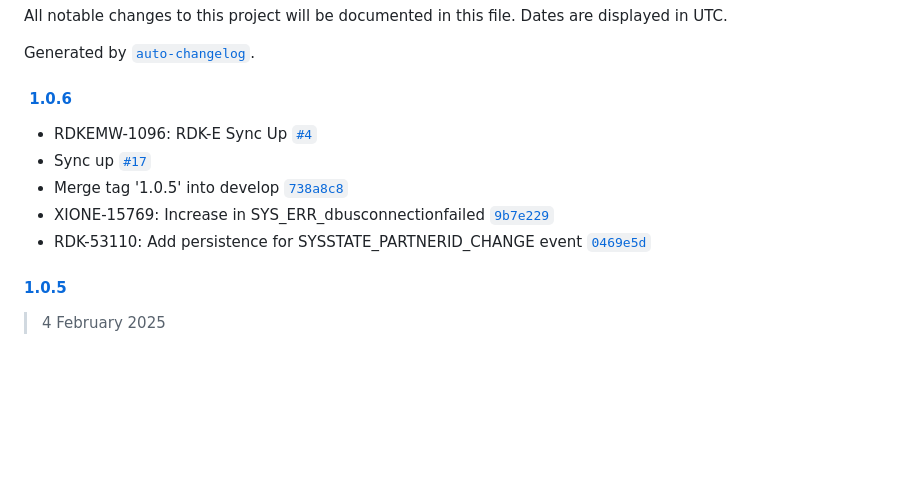
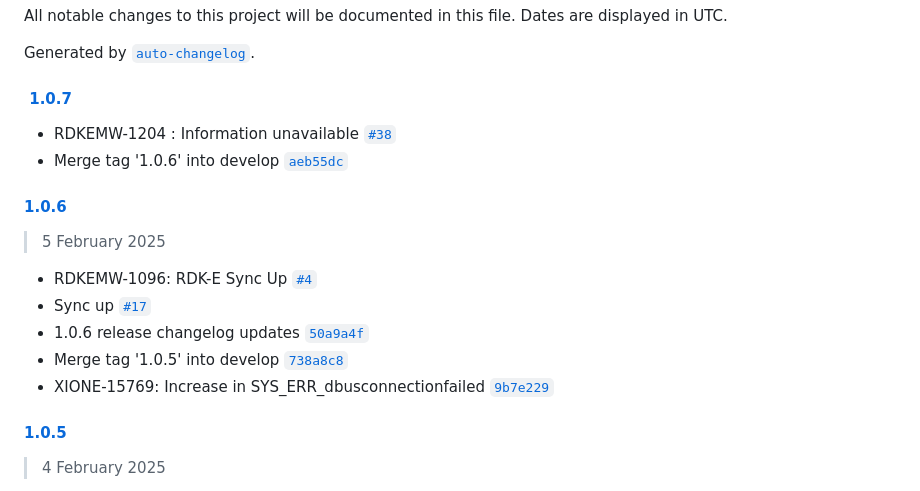
Before and after one commit to rdkcentral/iarmmgrs, a Markdown page: CHANGELOG.md, the part around the change. GitHub-like rendering; blank space fills up the shorter version.

Commit message:
1.0.7 release changelog updates

```diff
--- a/CHANGELOG.md
+++ b/CHANGELOG.md
@@ -4,13 +4,20 @@ All notable changes to this project will be documented in this file. Dates are d
 
 Generated by [`auto-changelog`](https://github.com/CookPete/auto-changelog).
 
-#### [ 1.0.6](https://github.com/rdkcentral/iarmmgrs/compare/1.0.5... 1.0.6)
+#### [ 1.0.7](https://github.com/rdkcentral/iarmmgrs/compare/1.0.6... 1.0.7)
+
+- RDKEMW-1204 : Information unavailable [`#38`](https://github.com/rdkcentral/iarmmgrs/pull/38)
+- Merge tag '1.0.6' into develop [`aeb55dc`](https://github.com/rdkcentral/iarmmgrs/commit/aeb55dc45e88bd92ffe921f5188daf813c9bc6f5)
+
+#### [1.0.6](https://github.com/rdkcentral/iarmmgrs/compare/1.0.5...1.0.6)
+
+> 5 February 2025
 
 - RDKEMW-1096: RDK-E Sync Up [`#4`](https://github.com/rdkcentral/iarmmgrs/pull/4)
 - Sync up [`#17`](https://github.com/rdkcentral/iarmmgrs/pull/17)
+- 1.0.6 release changelog updates [`50a9a4f`](https://github.com/rdkcentral/iarmmgrs/commit/50a9a4f88cdd5cca569543f9a89bfb19c84c0419)
 - Merge tag '1.0.5' into develop [`738a8c8`](https://github.com/rdkcentral/iarmmgrs/commit/738a8c897291aa3ccdbb1e1c8a9e696fa7a773a3)
 - XIONE-15769: Increase in SYS_ERR_dbusconnectionfailed [`9b7e229`](https://github.com/rdkcentral/iarmmgrs/commit/9b7e2296649e2f20192671f996a893ef78b18866)
-- RDK-53110: Add persistence for SYSSTATE_PARTNERID_CHANGE event [`0469e5d`](https://github.com/rdkcentral/iarmmgrs/commit/0469e5d87d2fb93dc34f90b726900ccb3551518b)
 
 #### [1.0.5](https://github.com/rdkcentral/iarmmgrs/compare/1.0.4...1.0.5)
 
```
